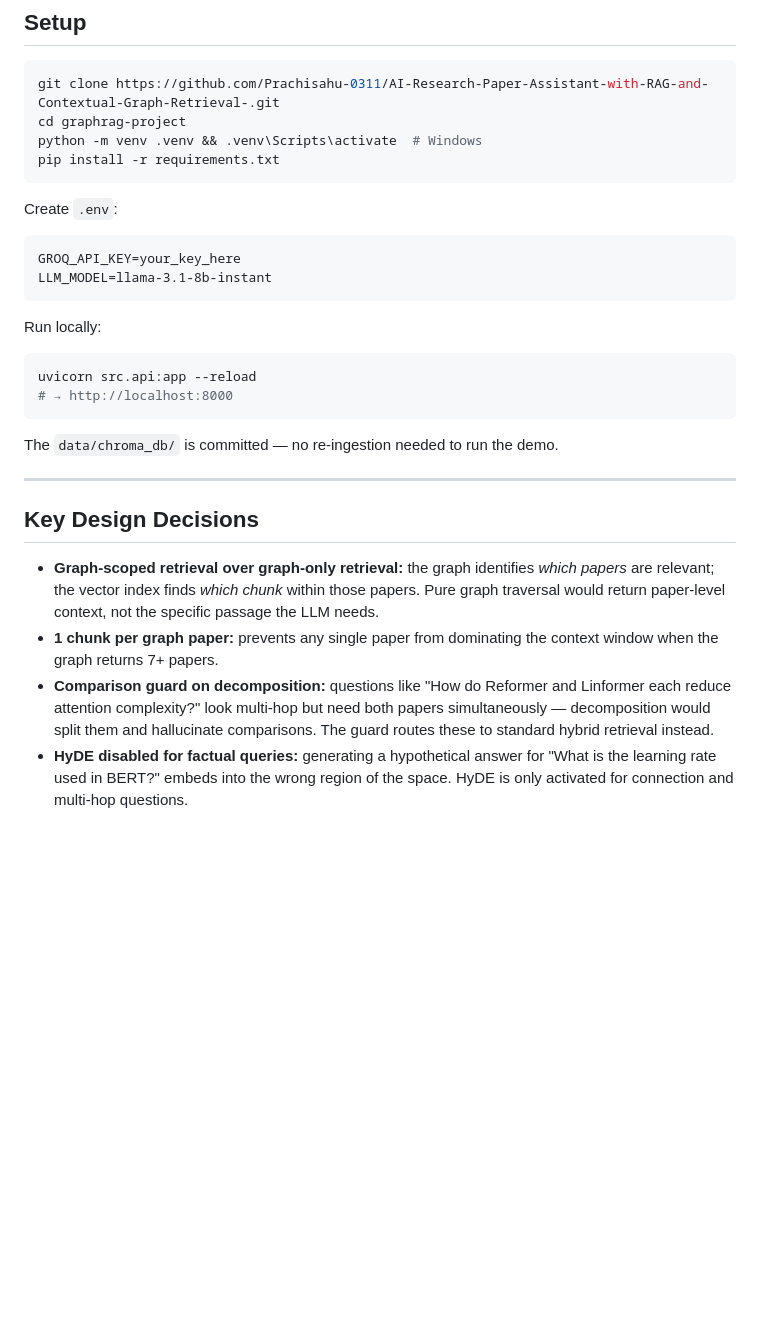
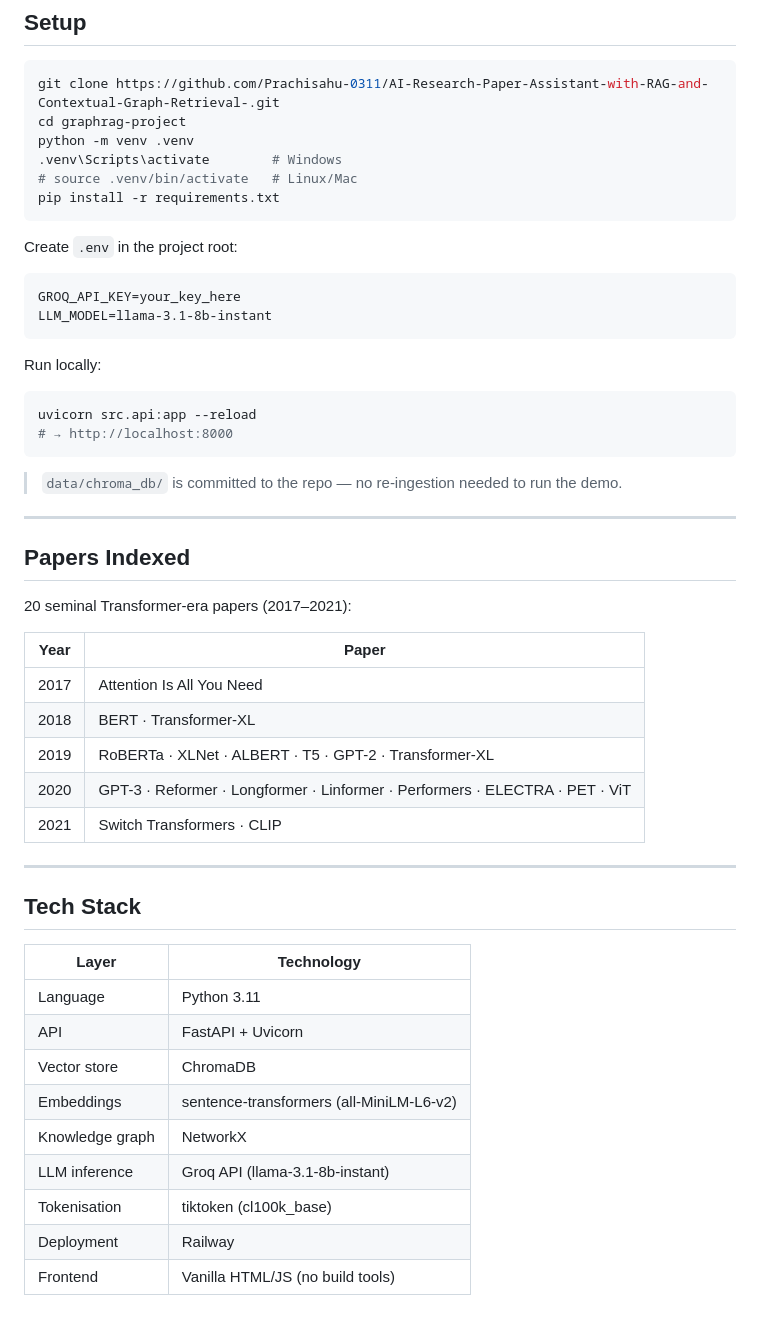
Before and after one commit to Prachisahu-0311/AI-Research-Paper-Assistant-with-RAG-and-Contextual-Graph-Retrieval-, a Markdown page: README.md, the part around one of its changes. GitHub-like rendering; blank space fills up the shorter version.

````diff
--- a/README.md
+++ b/README.md
@@ -97,11 +156,13 @@ graphrag-project/
 ```bash
 git clone https://github.com/Prachisahu-0311/AI-Research-Paper-Assistant-with-RAG-and-Contextual-Graph-Retrieval-.git
 cd graphrag-project
-python -m venv .venv && .venv\Scripts\activate  # Windows
+python -m venv .venv
+.venv\Scripts\activate        # Windows
+# source .venv/bin/activate   # Linux/Mac
 pip install -r requirements.txt
 ```
 
-Create `.env`:
+Create `.env` in the project root:
 ```
 GROQ_API_KEY=your_key_here
 LLM_MODEL=llama-3.1-8b-instant
@@ -113,13 +174,34 @@ uvicorn src.api:app --reload
 # → http://localhost:8000
 ```
 
-The `data/chroma_db/` is committed — no re-ingestion needed to run the demo.
+> `data/chroma_db/` is committed to the repo — no re-ingestion needed to run the demo.
 
 ---
 
-## Key Design Decisions
+## Papers Indexed
 
-- **Graph-scoped retrieval over graph-only retrieval:** the graph identifies *which papers* are relevant; the vector index finds *which chunk* within those papers. Pure graph traversal would return paper-level context, not the specific passage the LLM needs.
-- **1 chunk per graph paper:** prevents any single paper from dominating the context window when the graph returns 7+ papers.
-- **Comparison guard on decomposition:** questions like "How do Reformer and Linformer each reduce attention complexity?" look multi-hop but need both papers simultaneously — decomposition would split them and hallucinate comparisons. The guard routes these to standard hybrid retrieval instead.
-- **HyDE disabled for factual queries:** generating a hypothetical answer for "What is the learning rate used in BERT?" embeds into the wrong region of the space. HyDE is only activated for connection and multi-hop questions.
+20 seminal Transformer-era papers (2017–2021):
+
+| Year | Paper |
+|------|-------|
+| 2017 | Attention Is All You Need |
+| 2018 | BERT · Transformer-XL |
+| 2019 | RoBERTa · XLNet · ALBERT · T5 · GPT-2 · Transformer-XL |
+| 2020 | GPT-3 · Reformer · Longformer · Linformer · Performers · ELECTRA · PET · ViT |
+| 2021 | Switch Transformers · CLIP |
+
+---
+
+## Tech Stack
+
+| Layer | Technology |
+|-------|-----------|
+| Language | Python 3.11 |
+| API | FastAPI + Uvicorn |
+| Vector store | ChromaDB |
+| Embeddings | sentence-transformers (all-MiniLM-L6-v2) |
+| Knowledge graph | NetworkX |
+| LLM inference | Groq API (llama-3.1-8b-instant) |
+| Tokenisation | tiktoken (cl100k_base) |
+| Deployment | Railway |
+| Frontend | Vanilla HTML/JS (no build tools) |
````
Also changed, not shown: other parts of README.md (+100 -41 lines).
